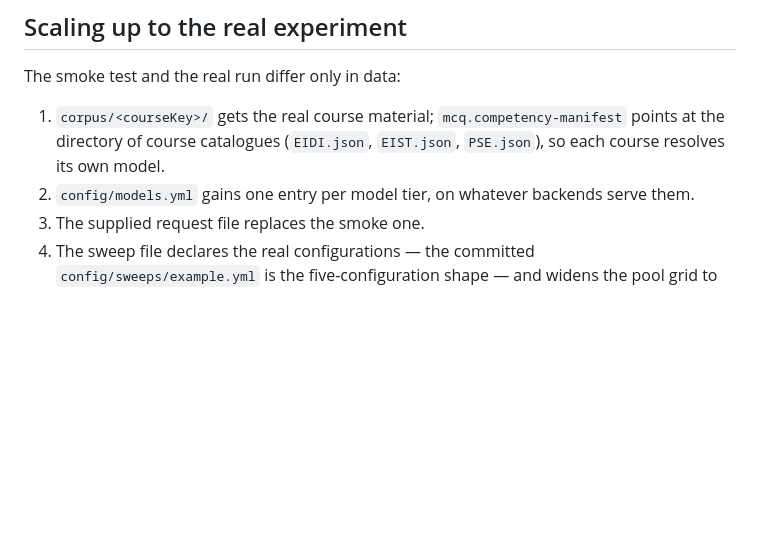
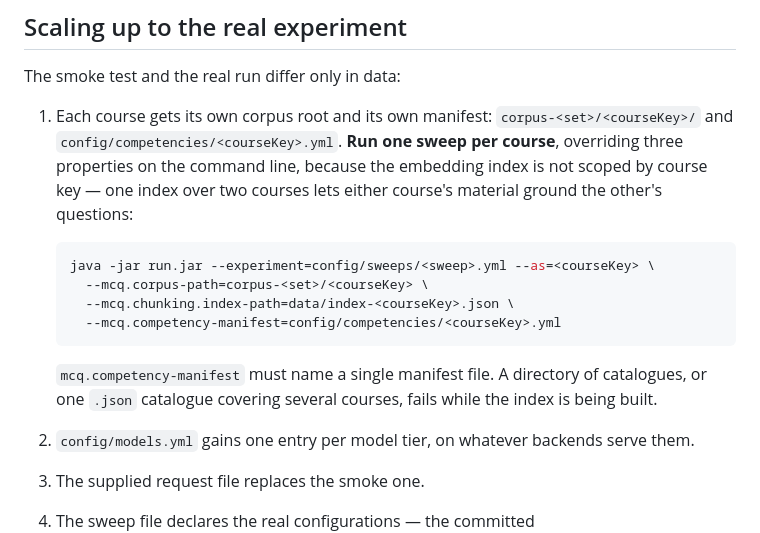
Before and after one commit to alretum/research-artifact, a Markdown page: EXPERIMENT.md, the part around the change. GitHub-like rendering; blank space fills up the shorter version.

Commit message:
Document how a competency map is written and checked

````diff
--- a/EXPERIMENT.md
+++ b/EXPERIMENT.md
@@ -203,8 +203,20 @@ configuration and the pool from the recorded calls and prints the break-even qui
 
 The smoke test and the real run differ only in data:
 
-1. `corpus/<courseKey>/` gets the real course material; `mcq.competency-manifest` points at the directory
-   of course catalogues (`EIDI.json`, `EIST.json`, `PSE.json`), so each course resolves its own model.
+1. Each course gets its own corpus root and its own manifest: `corpus-<set>/<courseKey>/` and
+   `config/competencies/<courseKey>.yml`. **Run one sweep per course**, overriding three properties on the
+   command line, because the embedding index is not scoped by course key — one index over two courses lets
+   either course's material ground the other's questions:
+
+   ```bash
+   java -jar run.jar --experiment=config/sweeps/<sweep>.yml --as=<courseKey> \
+     --mcq.corpus-path=corpus-<set>/<courseKey> \
+     --mcq.chunking.index-path=data/index-<courseKey>.json \
+     --mcq.competency-manifest=config/competencies/<courseKey>.yml
+   ```
+
+   `mcq.competency-manifest` must name a single manifest file. A directory of catalogues, or one
+   `.json` catalogue covering several courses, fails while the index is being built.
 2. `config/models.yml` gains one entry per model tier, on whatever backends serve them.
 3. The supplied request file replaces the smoke one.
 4. The sweep file declares the real configurations — the committed `config/sweeps/example.yml` is the
````
Also changed, not shown: README.md (+78 -0 lines).
